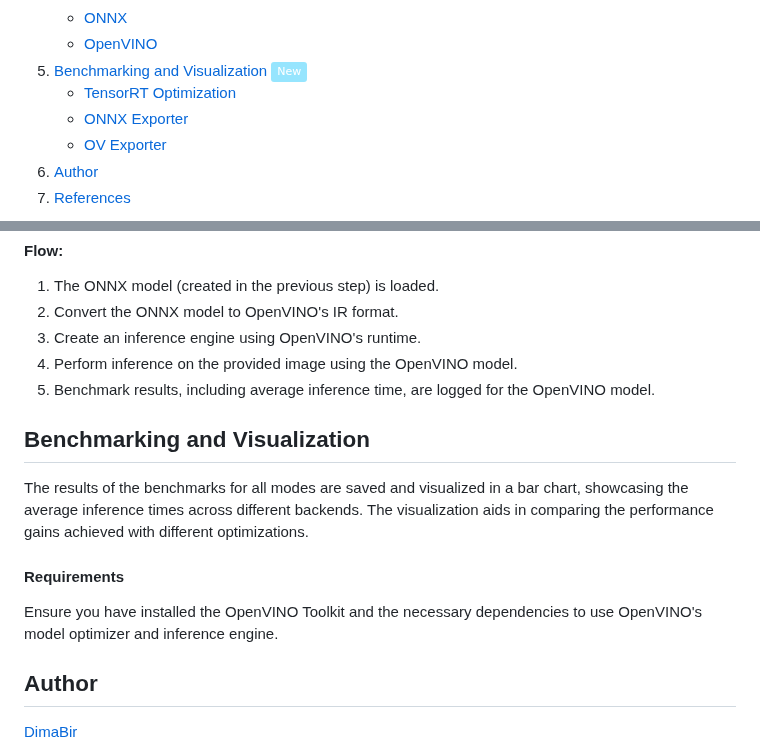
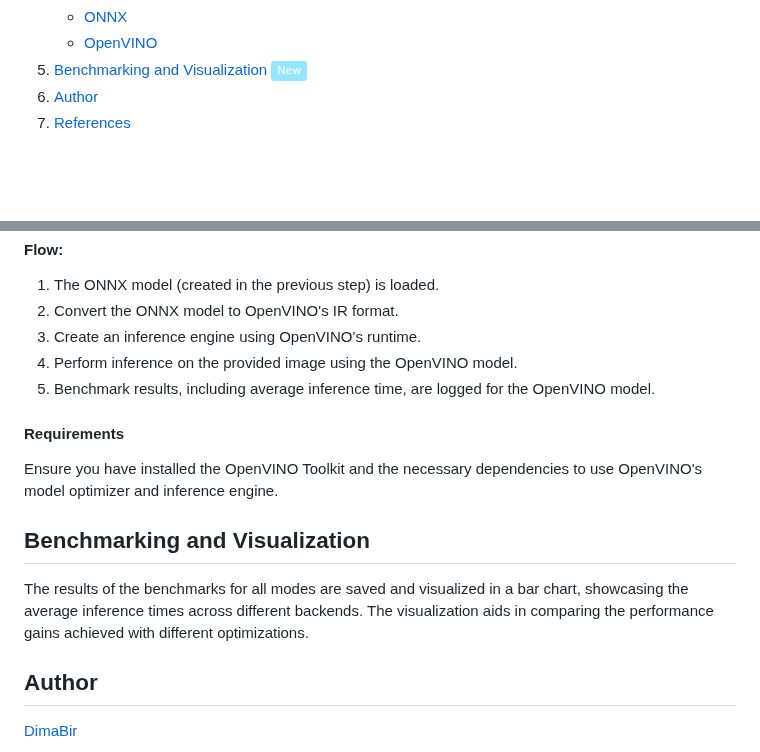
Before and after one commit to DimaBir/ResNetTensorRT, a Markdown page: README.md, 2 parts joined by grey strips. GitHub-like rendering; badges without logos; blank space fills up the shorter version.

```diff
--- a/README.md
+++ b/README.md
@@ -16,9 +16,6 @@
     - [ONNX](#onnx)
     - [OpenVINO](#openvino)
 5. [Benchmarking and Visualization](#benchmarking-and-visualization) ![New](https://img.shields.io/badge/-New-96E5FE)
-    - [TensorRT Optimization](#tensorrt-optimization)
-    - [ONNX Exporter](#onnx-exporter)
-    - [OV Exporter](#ov-exporter)
 6. [Author](#author)
 7. [References](#references)
 
@@ -126,11 +123,11 @@ OpenVINO is a toolkit from Intel that optimizes deep learning model inference fo
 4. Perform inference on the provided image using the OpenVINO model.
 5. Benchmark results, including average inference time, are logged for the OpenVINO model.
 
+#### Requirements
+Ensure you have installed the OpenVINO Toolkit and the necessary dependencies to use OpenVINO's model optimizer and inference engine.
+
 ## Benchmarking and Visualization
 The results of the benchmarks for all modes are saved and visualized in a bar chart, showcasing the average inference times across different backends. The visualization aids in comparing the performance gains achieved with different optimizations.
-
-#### Requirements
-Ensure you have installed the OpenVINO Toolkit and the necessary dependencies to use OpenVINO's model optimizer and inference engine.
 
 ## Author
 [DimaBir](https://github.com/DimaBir)
```
